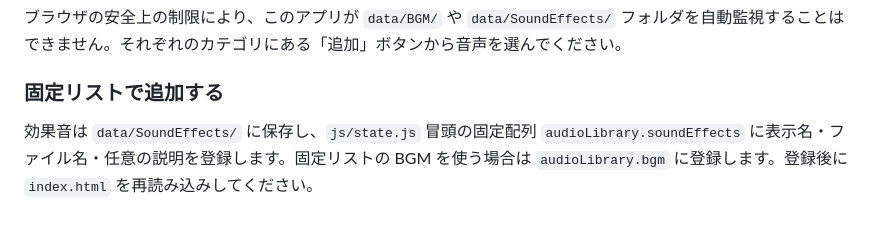
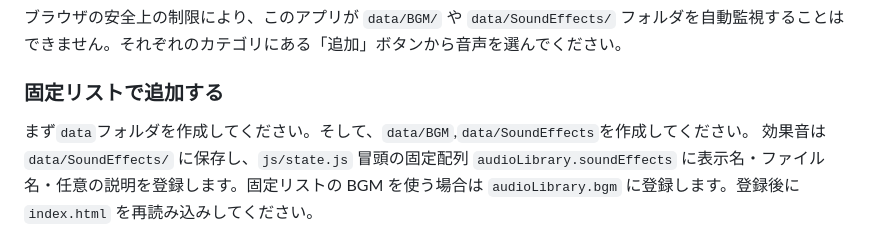
Before and after one commit to taigaaaaaaaaaa/Stage-Sounds, a Markdown page: README.md, the part around the change. GitHub-like rendering.

Commit message:
.gitignoreの設定ミスでREADMEを変更しなければならないところを変更
dataファイル丸ごとpushしてなかったからdataファイル作れって書き足した

```diff
--- a/README.md
+++ b/README.md
@@ -52,6 +52,7 @@
 
 ### 固定リストで追加する
 
+まず`data`フォルダを作成してください。そして、`data/BGM`,`data/SoundEffects`を作成してください。
 効果音は `data/SoundEffects/` に保存し、`js/state.js` 冒頭の固定配列 `audioLibrary.soundEffects` に表示名・ファイル名・任意の説明を登録します。固定リストの BGM を使う場合は `audioLibrary.bgm` に登録します。登録後に `index.html` を再読み込みしてください。
 
 例:
```
